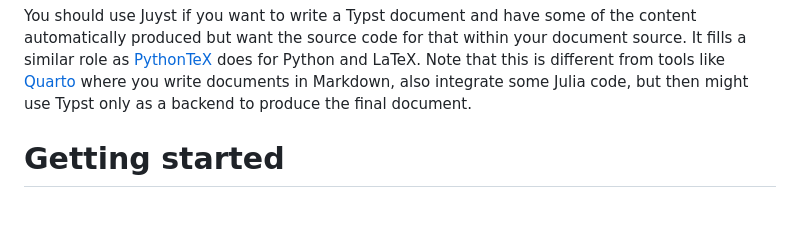
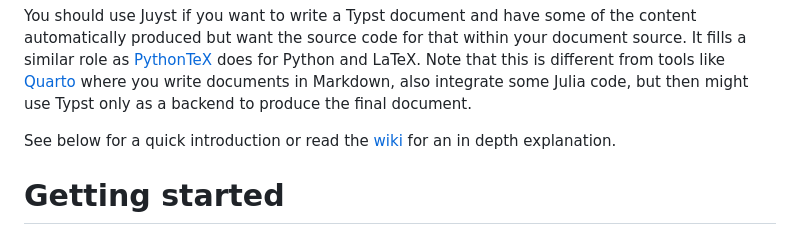
Before and after one commit to andreasKroepelin/TypstJlyfish.jl, a Markdown page: README.md, the part around one of its changes. GitHub-like rendering; blank space fills up the shorter version.

```diff
--- a/README.md
+++ b/README.md
@@ -17,6 +22,10 @@ does for Python and LaTeX.
 Note that this is different from tools like [Quarto](https://quarto.org/) where
 you write documents in Markdown, also integrate some Julia code, but then might
 use Typst only as a backend to produce the final document.
+
+See below for a quick introduction or read the
+[wiki](https://github.com/andreasKroepelin/juyst/wiki) for an in depth
+explanation.
 
 # Getting started
 
```
Also changed, not shown: other parts of README.md (+5 -0 lines).
